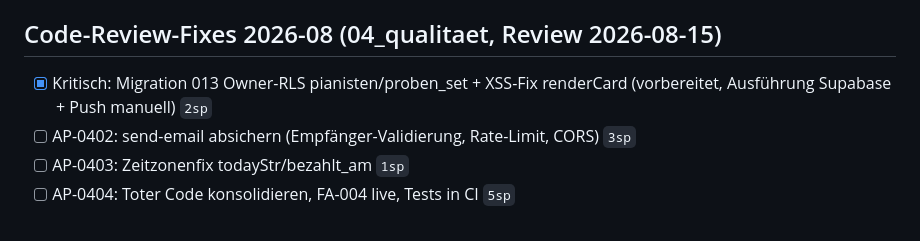
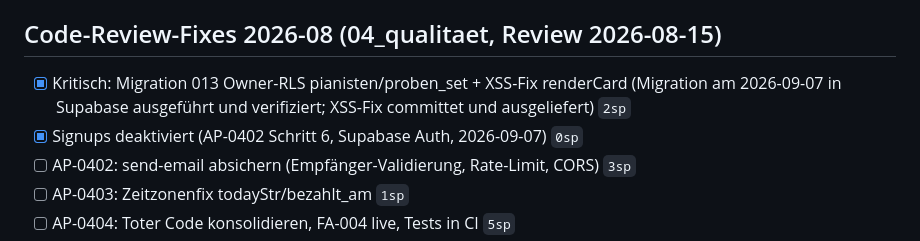
Before and after one commit to hanging-pawn/Chor_app, a Markdown page: dashboard.md, the part around the change. GitHub-like rendering.

Commit message:
Dashboard: Migration 013 und Signup-Deaktivierung als erledigt vermerkt
Migration 013 am 2026-09-07 im Supabase-SQL-Editor ausgeführt; Policies,
Backfill (4/4, 1/1, 7/7) und Negativtest mit anon-Key verifiziert.
Signups in Auth deaktiviert (AP-0402 Umsetzungsschritt 6).

Co-Authored-By: Claude Opus 5 <noreply@anthropic.com>

```diff
--- a/dashboard.md
+++ b/dashboard.md
@@ -43,7 +43,8 @@ active: true
 
 ## Code-Review-Fixes 2026-08 (04_qualitaet, Review 2026-08-15)
 
-- [x] Kritisch: Migration 013 Owner-RLS pianisten/proben_set + XSS-Fix renderCard (vorbereitet, Ausführung Supabase + Push manuell) `2sp`
+- [x] Kritisch: Migration 013 Owner-RLS pianisten/proben_set + XSS-Fix renderCard (Migration am 2026-09-07 in Supabase ausgeführt und verifiziert; XSS-Fix committet und ausgeliefert) `2sp`
+- [x] Signups deaktiviert (AP-0402 Schritt 6, Supabase Auth, 2026-09-07) `0sp`
 - [ ] AP-0402: send-email absichern (Empfänger-Validierung, Rate-Limit, CORS) `3sp`
 - [ ] AP-0403: Zeitzonenfix todayStr/bezahlt_am `1sp`
 - [ ] AP-0404: Toter Code konsolidieren, FA-004 live, Tests in CI `5sp`
```
